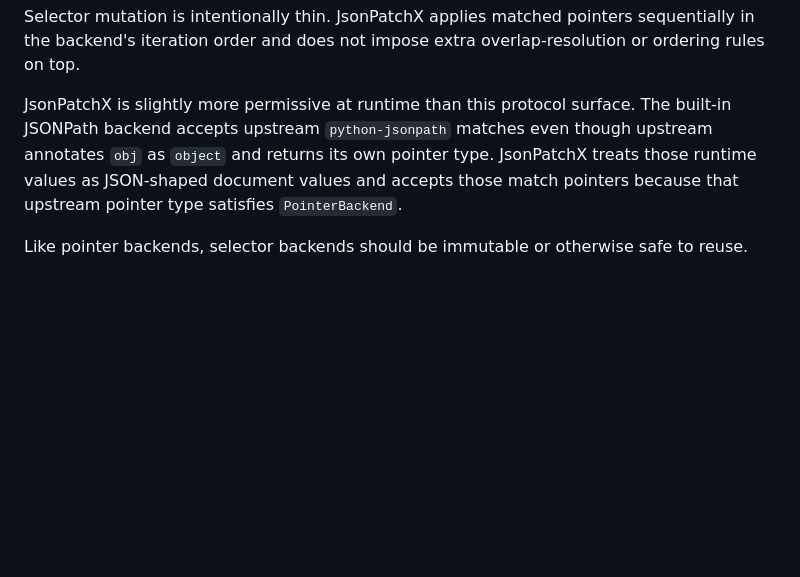
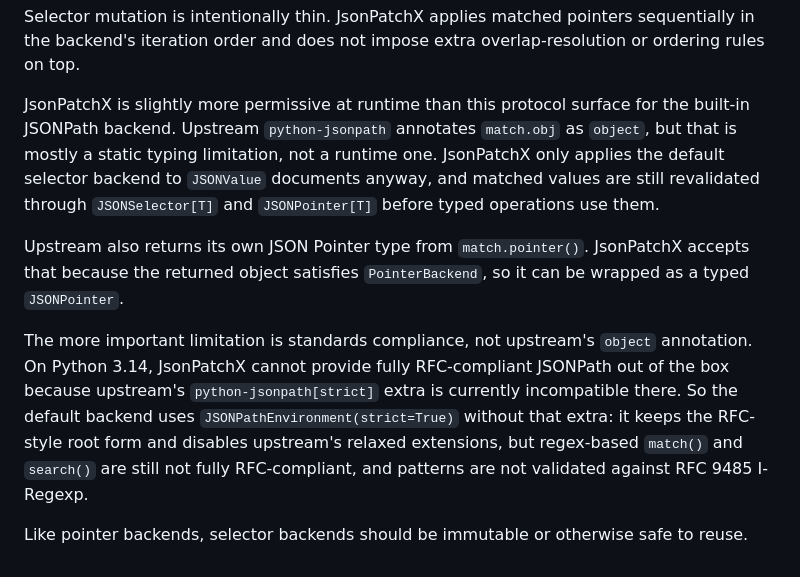
Before and after one commit to angela-tarantula/jsonpatchx, a Markdown page: docs/developer-reference/custom-pointers-and-selectors.md, the part around the change. GitHub-like rendering; blank space fills up the shorter version.

Commit message:
docs nit

```diff
--- a/docs/developer-reference/custom-pointers-and-selectors.md
+++ b/docs/developer-reference/custom-pointers-and-selectors.md
@@ -126,12 +126,25 @@ Selector mutation is intentionally thin. JsonPatchX applies matched pointers
 sequentially in the backend's iteration order and does not impose extra
 overlap-resolution or ordering rules on top.
 
-JsonPatchX is slightly more permissive at runtime than this protocol surface.
-The built-in JSONPath backend accepts upstream `python-jsonpath` matches even
-though upstream annotates `obj` as `object` and returns its own pointer type.
-JsonPatchX treats those runtime values as JSON-shaped document values and
-accepts those match pointers because that upstream pointer type satisfies
-`PointerBackend`.
+JsonPatchX is slightly more permissive at runtime than this protocol surface for
+the built-in JSONPath backend. Upstream `python-jsonpath` annotates `match.obj`
+as `object`, but that is mostly a static typing limitation, not a runtime one.
+JsonPatchX only applies the default selector backend to `JSONValue` documents
+anyway, and matched values are still revalidated through `JSONSelector[T]` and
+`JSONPointer[T]` before typed operations use them.
+
+Upstream also returns its own JSON Pointer type from `match.pointer()`.
+JsonPatchX accepts that because the returned object satisfies `PointerBackend`,
+so it can be wrapped as a typed `JSONPointer`.
+
+The more important limitation is standards compliance, not upstream's `object`
+annotation. On Python 3.14, JsonPatchX cannot provide fully RFC-compliant
+JSONPath out of the box because upstream's `python-jsonpath[strict]` extra is
+currently incompatible there. So the default backend uses
+`JSONPathEnvironment(strict=True)` without that extra: it keeps the RFC-style
+root form and disables upstream's relaxed extensions, but regex-based `match()`
+and `search()` are still not fully RFC-compliant, and patterns are not validated
+against RFC 9485 I-Regexp.
 
 Like pointer backends, selector backends should be immutable or otherwise safe
 to reuse.
```
Also changed, not shown: docs/user-guide/patch-targeting.md (+8 -0 lines).
